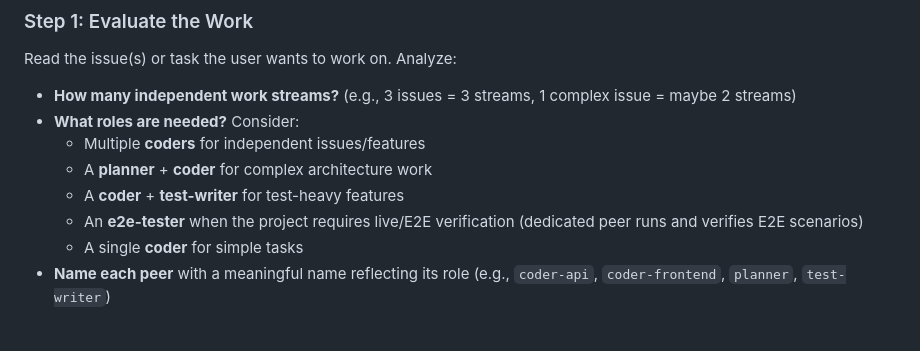
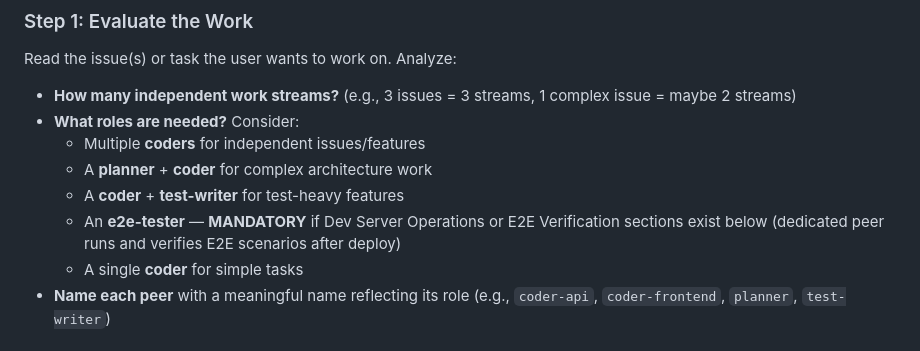
Before and after one commit to myk-org/pi-config, a Markdown page: templates/coms-feature-manager-prompt.md, the part around the change. GitHub-like rendering.

Commit message:
fix(templates): make e2e-tester peer mandatory when E2E/deploy sections exist
Closes #515

Assisted-by: PI (claude-opus-4-6-1m) <noreply@pi.dev>
Signed-off-by: Meni Yakove <myakove@gmail.com>

```diff
--- a/templates/coms-feature-manager-prompt.md
+++ b/templates/coms-feature-manager-prompt.md
@@ -49,7 +49,7 @@ Read the issue(s) or task the user wants to work on. Analyze:
   - Multiple **coders** for independent issues/features
   - A **planner** + **coder** for complex architecture work
   - A **coder** + **test-writer** for test-heavy features
-  - An **e2e-tester** when the project requires live/E2E verification (dedicated peer runs and verifies E2E scenarios)
+  - An **e2e-tester** — **MANDATORY** if Dev Server Operations or E2E Verification sections exist below (dedicated peer runs and verifies E2E scenarios after deploy)
   - A single **coder** for simple tasks
 - **Name each peer** with a meaningful name reflecting its role (e.g., `coder-api`, `coder-frontend`, `planner`, `test-writer`)
 
```
